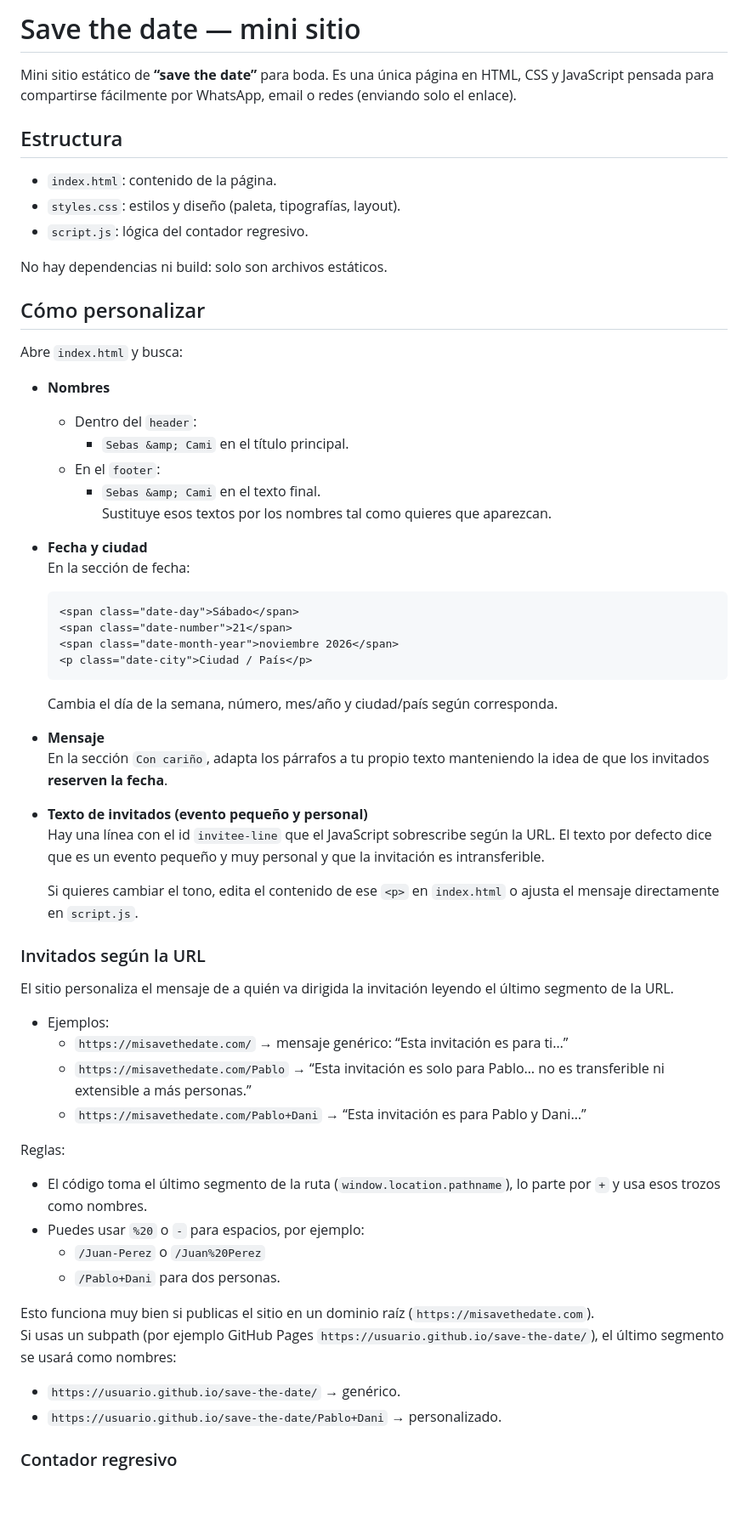
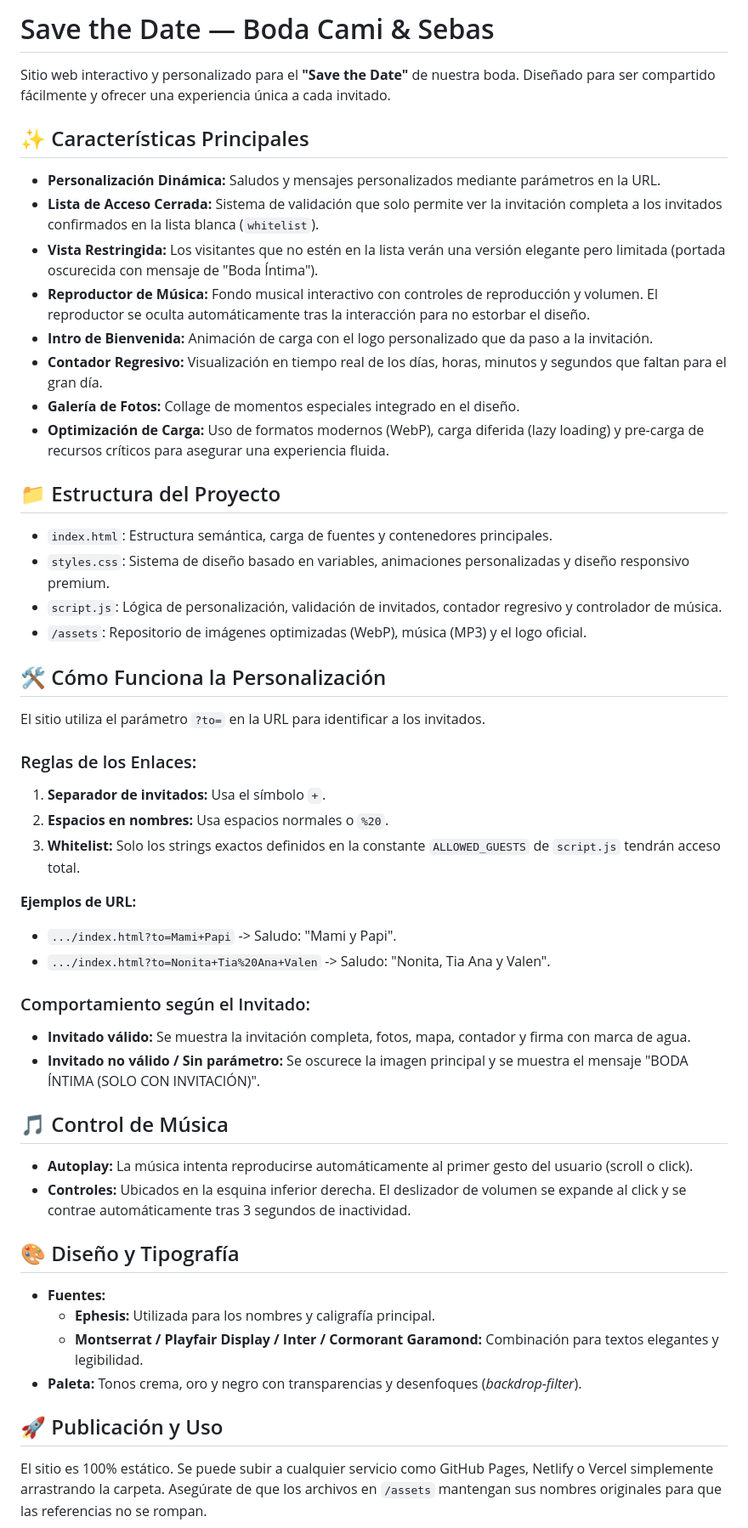
Before and after one commit to MrSan-code/cami-sebas, a Markdown page: README.md, the part around one of its changes. Shown at 85% size. GitHub-like rendering; blank space fills up the shorter version.

````diff
--- a/README.md
+++ b/README.md
@@ -1,67 +1,55 @@
-# Save the date — mini sitio
+# Save the Date — Boda Cami & Sebas
 
-Mini sitio estático de **“save the date”** para boda. Es una única página en HTML, CSS y JavaScript pensada para compartirse fácilmente por WhatsApp, email o redes (enviando solo el enlace).
+Sitio web interactivo y personalizado para el **"Save the Date"** de nuestra boda. Diseñado para ser compartido fácilmente y ofrecer una experiencia única a cada invitado.
 
-## Estructura
+## ✨ Características Principales
 
-- `index.html`: contenido de la página.
-- `styles.css`: estilos y diseño (paleta, tipografías, layout).
-- `script.js`: lógica del contador regresivo.
+- **Personalización Dinámica:** Saludos y mensajes personalizados mediante parámetros en la URL.
+- **Lista de Acceso Cerrada:** Sistema de validación que solo permite ver la invitación completa a los invitados confirmados en la lista blanca (`whitelist`).
+- **Vista Restringida:** Los visitantes que no estén en la lista verán una versión elegante pero limitada (portada oscurecida con mensaje de "Boda Íntima").
+- **Reproductor de Música:** Fondo musical interactivo con controles de reproducción y volumen. El reproductor se oculta automáticamente tras la interacción para no estorbar el diseño.
+- **Intro de Bienvenida:** Animación de carga con el logo personalizado que da paso a la invitación.
+- **Contador Regresivo:** Visualización en tiempo real de los días, horas, minutos y segundos que faltan para el gran día.
+- **Galería de Fotos:** Collage de momentos especiales integrado en el diseño.
+- **Optimización de Carga:** Uso de formatos modernos (WebP), carga diferida (lazy loading) y pre-carga de recursos críticos para asegurar una experiencia fluida.
 
-No hay dependencias ni build: solo son archivos estáticos.
+## 📁 Estructura del Proyecto
 
-## Cómo personalizar
+- `index.html`: Estructura semántica, carga de fuentes y contenedores principales.
+- `styles.css`: Sistema de diseño basado en variables, animaciones personalizadas y diseño responsivo premium.
+- `script.js`: Lógica de personalización, validación de invitados, contador regresivo y controlador de música.
+- `/assets`: Repositorio de imágenes optimizadas (WebP), música (MP3) y el logo oficial.
 
-Abre `index.html` y busca:
+## 🛠️ Cómo Funciona la Personalización
 
-- **Nombres**
-  - Dentro del `header`:
-    - `Sebas &amp; Cami` en el título principal.
-  - En el `footer`:
-    - `Sebas &amp; Cami` en el texto final.
-  Sustituye esos textos por los nombres tal como quieres que aparezcan.
+El sitio utiliza el parámetro `?to=` en la URL para identificar a los invitados.
 
-- **Fecha y ciudad**
-  En la sección de fecha:
+### Reglas de los Enlaces:
+1. **Separador de invitados:** Usa el símbolo `+`.
+2. **Espacios en nombres:** Usa espacios normales o `%20`.
+3. **Whitelist:** Solo los strings exactos definidos en la constante `ALLOWED_GUESTS` de `script.js` tendrán acceso total.
 
-  ```html
-  <span class="date-day">Sábado</span>
-  <span class="date-number">21</span>
-  <span class="date-month-year">noviembre 2026</span>
-  <p class="date-city">Ciudad / País</p>
-  ```
+**Ejemplos de URL:**
+- `.../index.html?to=Mami+Papi` -> Saludo: "Mami y Papi".
+- `.../index.html?to=Nonita+Tia%20Ana+Valen` -> Saludo: "Nonita, Tia Ana y Valen".
 
-  Cambia el día de la semana, número, mes/año y ciudad/país según corresponda.
+### Comportamiento según el Invitado:
+- **Invitado válido:** Se muestra la invitación completa, fotos, mapa, contador y firma con marca de agua.
+- **Invitado no válido / Sin parámetro:** Se oscurece la imagen principal y se muestra el mensaje "BODA ÍNTIMA (SOLO CON INVITACIÓN)".
 
-- **Mensaje**
-  En la sección `Con cariño`, adapta los párrafos a tu propio texto manteniendo la idea de que los invitados **reserven la fecha**.
+## 🎵 Control de Música
 
-- **Texto de invitados (evento pequeño y personal)**
-  Hay una línea con el id `invitee-line` que el JavaScript sobrescribe según la URL. El texto por defecto dice que es un evento pequeño y muy personal y que la invitación es intransferible.
+- **Autoplay:** La música intenta reproducirse automáticamente al primer gesto del usuario (scroll o click).
+- **Controles:** Ubicados en la esquina inferior derecha. El deslizador de volumen se expande al click y se contrae automáticamente tras 3 segundos de inactividad.
 
-  Si quieres cambiar el tono, edita el contenido de ese `<p>` en `index.html` o ajusta el mensaje directamente en `script.js`.
+## 🎨 Diseño y Tipografía
 
-### Invitados según la URL
+- **Fuentes:**
+  - **Ephesis:** Utilizada para los nombres y caligrafía principal.
+  - **Montserrat / Playfair Display / Inter / Cormorant Garamond:** Combinación para textos elegantes y legibilidad.
+- **Paleta:** Tonos crema, oro y negro con transparencias y desenfoques (*backdrop-filter*).
 
-El sitio personaliza el mensaje de a quién va dirigida la invitación leyendo el último segmento de la URL.
+## 🚀 Publicación y Uso
 
-- Ejemplos:
-  - `https://misavethedate.com/` → mensaje genérico: “Esta invitación es para ti…”
-  - `https://misavethedate.com/Pablo` → “Esta invitación es solo para Pablo… no es transferible ni extensible a más personas.”
-  - `https://misavethedate.com/Pablo+Dani` → “Esta invitación es para Pablo y Dani…”
+El sitio es 100% estático. Se puede subir a cualquier servicio como GitHub Pages, Netlify o Vercel simplemente arrastrando la carpeta. Asegúrate de que los archivos en `/assets` mantengan sus nombres originales para que las referencias no se rompan.
 
-Reglas:
-
-- El código toma el último segmento de la ruta (`window.location.pathname`), lo parte por `+` y usa esos trozos como nombres.
-- Puedes usar `%20` o `-` para espacios, por ejemplo:
-  - `/Juan-Perez` o `/Juan%20Perez`
-  - `/Pablo+Dani` para dos personas.
-
-Esto funciona muy bien si publicas el sitio en un dominio raíz (`https://misavethedate.com`).
-Si usas un subpath (por ejemplo GitHub Pages `https://usuario.github.io/save-the-date/`), el último segmento se usará como nombres:
-
-- `https://usuario.github.io/save-the-date/` → genérico.
-- `https://usuario.github.io/save-the-date/Pablo+Dani` → personalizado.
-
-### Contador regresivo
-
````
Also changed, not shown: other parts of README.md (+2 -82 lines).
